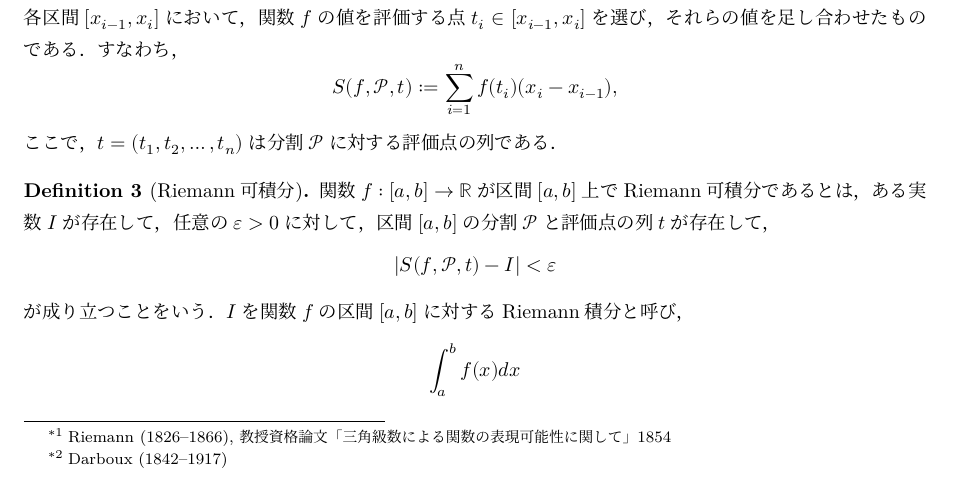
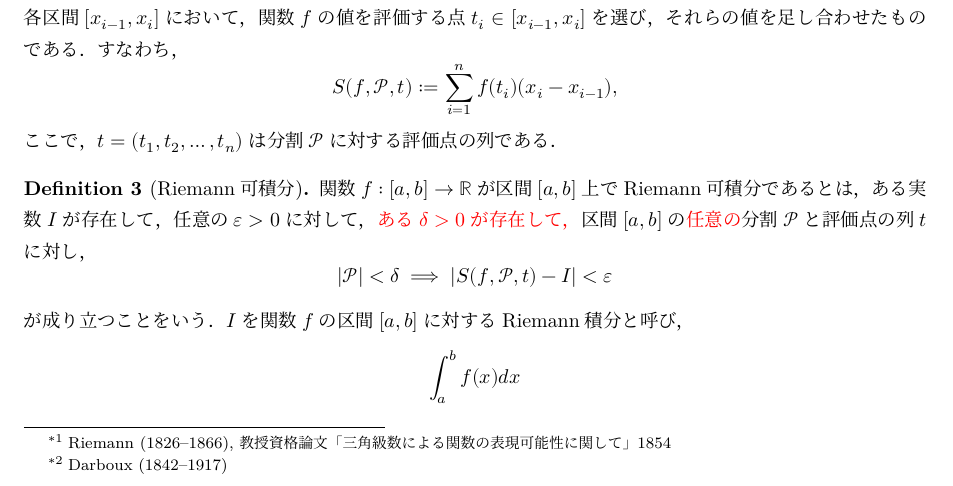
Before and after one commit to shosonoda/note-ksk, a LaTeX document (blueprint/src/print.tex, which reads blueprint/src/chapters/01riemann.tex): part of page 1 of 9, cut so that both start at the same text. Compiled offline with XeLaTeX.

Commit message:
updated typo

```diff
--- a/blueprint/src/chapters/01riemann.tex
+++ b/blueprint/src/chapters/01riemann.tex
@@ -31,9 +31,10 @@ Riemann積分は，区間$[a,b]$上の関数$f : [a,b] \to \mathbb{R}$を積分
 
 \begin{definition}[Riemann可積分]
     関数$f : [a,b] \to \mathbb{R}$が区間$[a,b]$上でRiemann可積分であるとは，
-    ある実数$I$が存在して，任意の$\varepsilon > 0$に対して，区間$[a,b]$の分割$\mathcal{P}$と評価点の列$t$が存在して，
+    ある実数$I$が存在して，任意の$\varepsilon > 0$に対して，
+    \red{ある$\delta > 0$が存在して，}区間$[a,b]$の\red{任意の}分割$\mathcal{P}$と評価点の列$t$に対し，
     \[
-        |S(f,\mathcal{P},t) - I| < \varepsilon
+        |\mathcal P| < \delta \implies |S(f,\mathcal{P},t) - I| < \varepsilon
     \]
     が成り立つことをいう．$I$を関数$f$の区間$[a,b]$に対するRiemann積分と呼び，\[\int_a^b f(x) dx\]と表す．
 \end{definition}
```
Also changed, not shown: blueprint/src/chapters/01riemann.tex (2 more changed lines).
